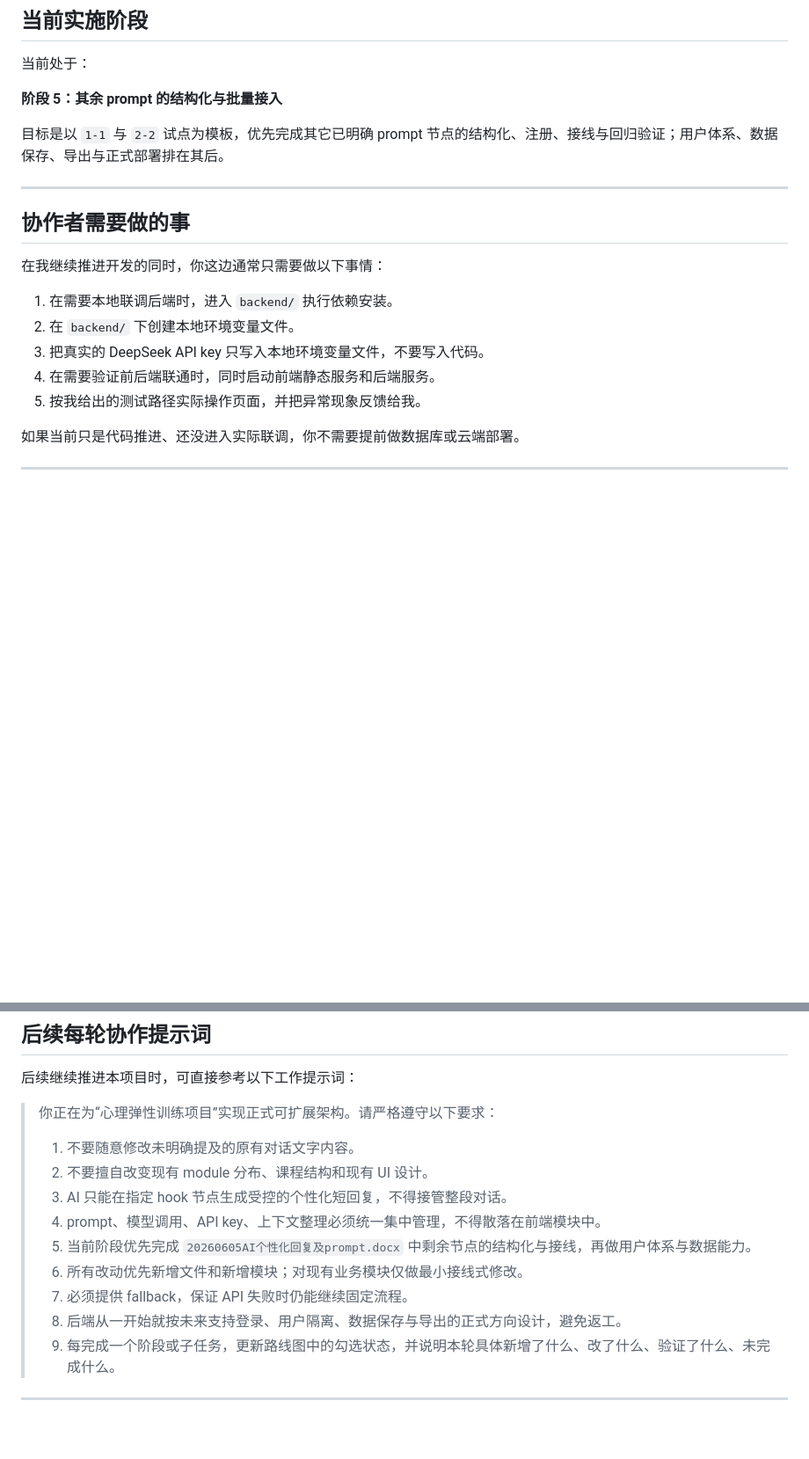
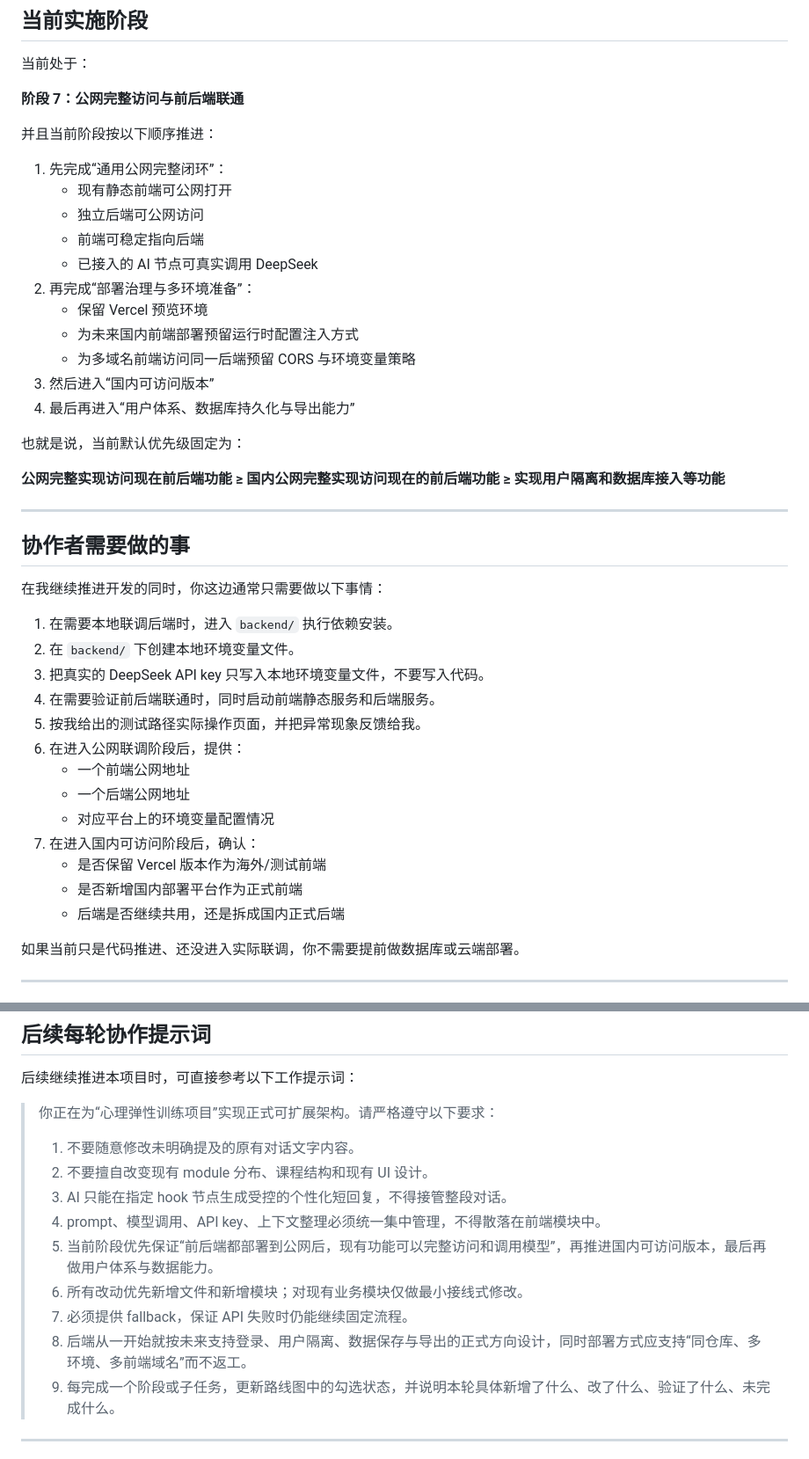
Before and after one commit to Vigorouscrap/Resilience_training_programme_cloudflare, a Markdown page: docs/IMPLEMENTATION_ROADMAP.md, 2 parts joined by grey strips. Shown at 88% size. Rendered like a GitHub page; blank space fills up the shorter version.

```diff
--- a/docs/IMPLEMENTATION_ROADMAP.md
+++ b/docs/IMPLEMENTATION_ROADMAP.md
@@ -204,9 +242,25 @@ backend/src/modules/ai/prompt-registry/
 
 当前处于：
 
-**阶段 5：其余 prompt 的结构化与批量接入**
+**阶段 7：公网完整访问与前后端联通**
 
-目标是以 `1-1` 与 `2-2` 试点为模板，优先完成其它已明确 prompt 节点的结构化、注册、接线与回归验证；用户体系、数据保存、导出与正式部署排在其后。
+并且当前阶段按以下顺序推进：
+
+1. 先完成“通用公网完整闭环”：
+   - 现有静态前端可公网打开
+   - 独立后端可公网访问
+   - 前端可稳定指向后端
+   - 已接入的 AI 节点可真实调用 DeepSeek
+2. 再完成“部署治理与多环境准备”：
+   - 保留 Vercel 预览环境
+   - 为未来国内前端部署预留运行时配置注入方式
+   - 为多域名前端访问同一后端预留 CORS 与环境变量策略
+3. 然后进入“国内可访问版本”
+4. 最后再进入“用户体系、数据库持久化与导出能力”
+
+也就是说，当前默认优先级固定为：
+
+**公网完整实现访问现在前后端功能 ≥ 国内公网完整实现访问现在的前后端功能 ≥ 实现用户隔离和数据库接入等功能**
 
 ---
 
@@ -219,6 +273,14 @@ backend/src/modules/ai/prompt-registry/
 3. 把真实的 DeepSeek API key 只写入本地环境变量文件，不要写入代码。
 4. 在需要验证前后端联通时，同时启动前端静态服务和后端服务。
 5. 按我给出的测试路径实际操作页面，并把异常现象反馈给我。
+6. 在进入公网联调阶段后，提供：
+   - 一个前端公网地址
+   - 一个后端公网地址
+   - 对应平台上的环境变量配置情况
+7. 在进入国内可访问阶段后，确认：
+   - 是否保留 Vercel 版本作为海外/测试前端
+   - 是否新增国内部署平台作为正式前端
+   - 后端是否继续共用，还是拆成国内正式后端
 
 如果当前只是代码推进、还没进入实际联调，你不需要提前做数据库或云端部署。
 
@@ -566,10 +657,10 @@ http://127.0.0.1:8787
 > 2. 不要擅自改变现有 module 分布、课程结构和现有 UI 设计。
 > 3. AI 只能在指定 hook 节点生成受控的个性化短回复，不得接管整段对话。
 > 4. prompt、模型调用、API key、上下文整理必须统一集中管理，不得散落在前端模块中。
-> 5. 当前阶段优先完成 `20260605AI个性化回复及prompt.docx` 中剩余节点的结构化与接线，再做用户体系与数据能力。
+> 5. 当前阶段优先保证“前后端都部署到公网后，现有功能可以完整访问和调用模型”，再推进国内可访问版本，最后再做用户体系与数据能力。
 > 6. 所有改动优先新增文件和新增模块；对现有业务模块仅做最小接线式修改。
 > 7. 必须提供 fallback，保证 API 失败时仍能继续固定流程。
-> 8. 后端从一开始就按未来支持登录、用户隔离、数据保存与导出的正式方向设计，避免返工。
+> 8. 后端从一开始就按未来支持登录、用户隔离、数据保存与导出的正式方向设计，同时部署方式应支持“同仓库、多环境、多前端域名”而不返工。
 > 9. 每完成一个阶段或子任务，更新路线图中的勾选状态，并说明本轮具体新增了什么、改了什么、验证了什么、未完成什么。
 
 ---
```
Also changed, not shown: other parts of docs/IMPLEMENTATION_ROADMAP.md (+85 -18 lines).
